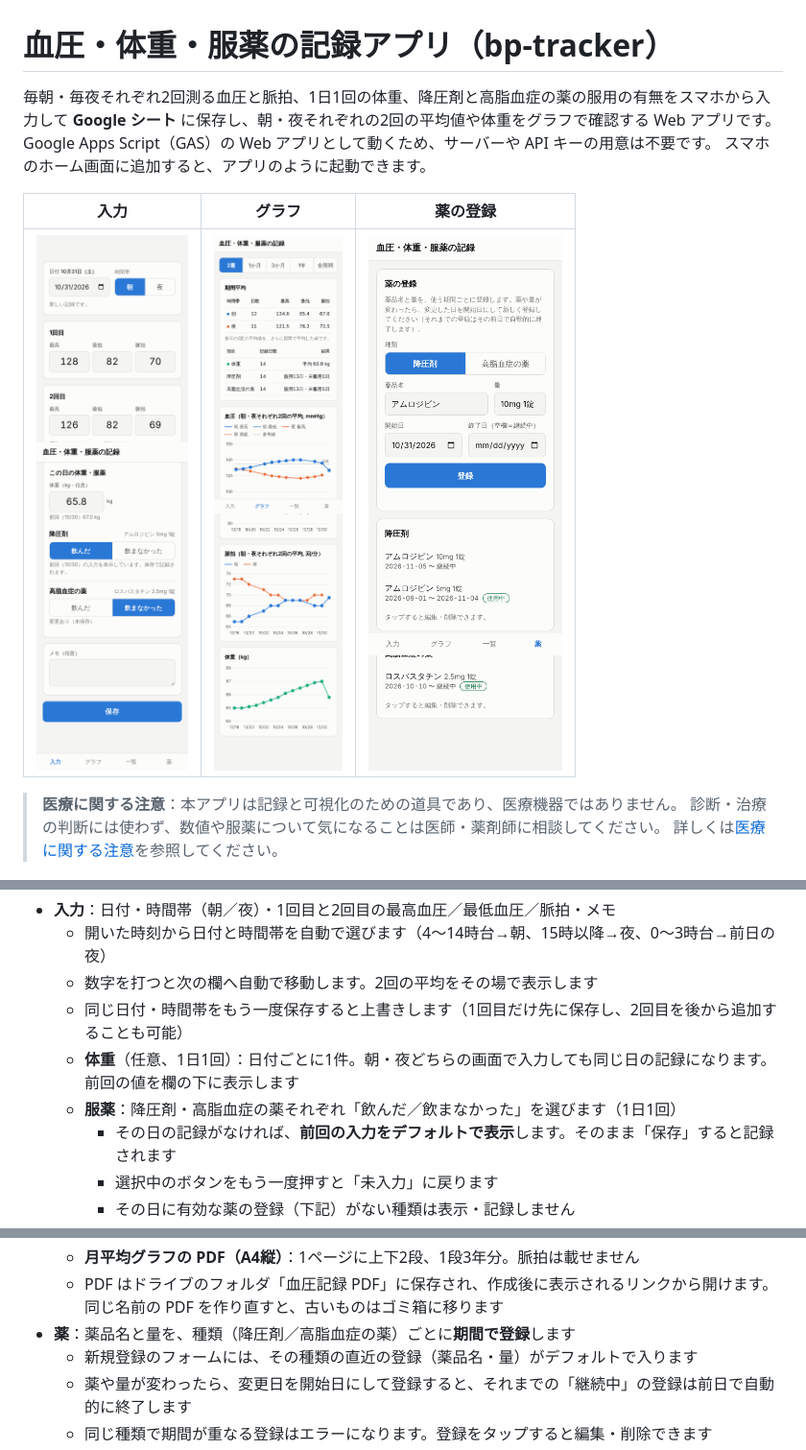
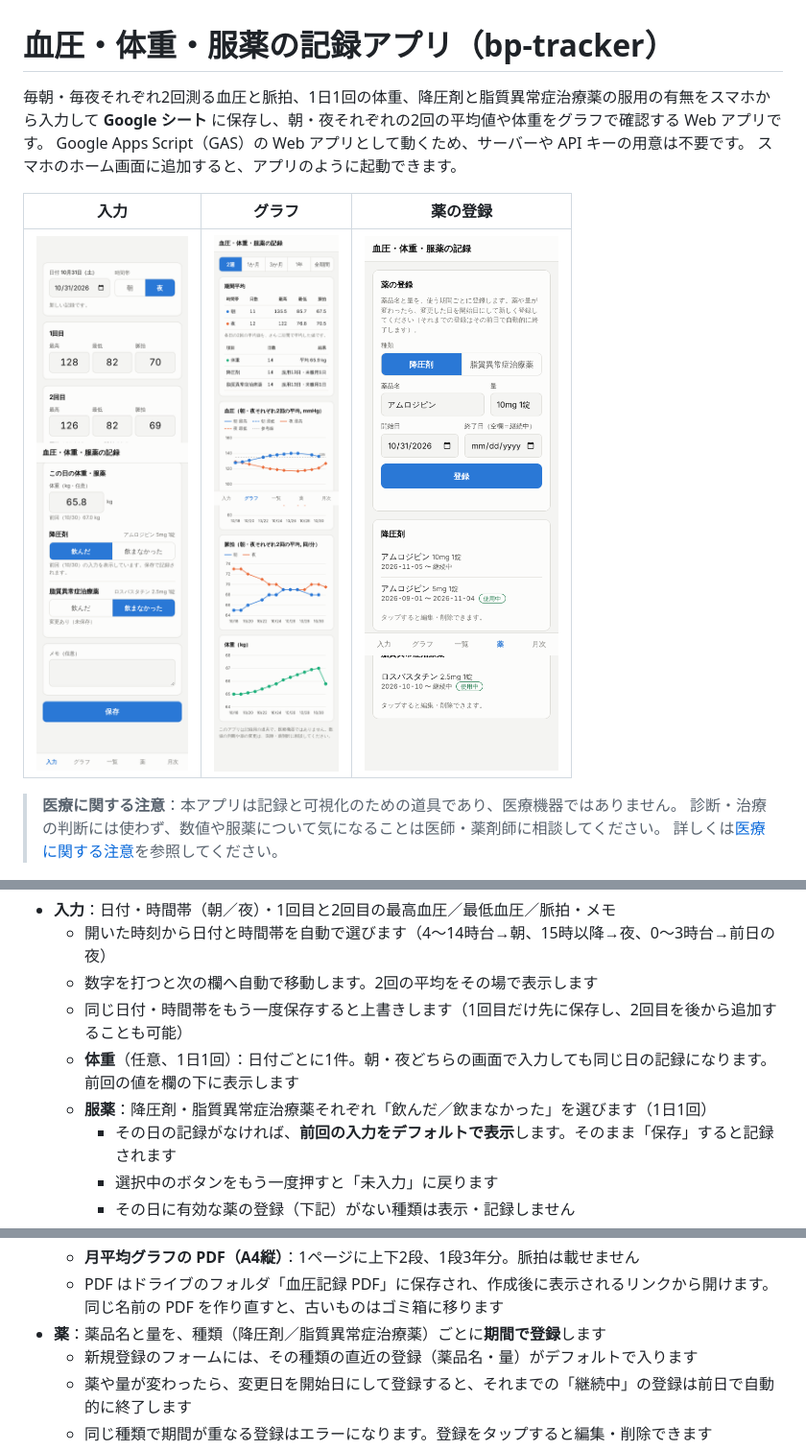
Before and after one commit to Hirate-Shoyu/bp-tracker, a Markdown page: README.md, 3 parts joined by grey strips. Shown at 96% size. GitHub-like rendering; pictures changed too: docs/screen-chart.png, docs/screen-input.png, docs/screen-meds.png.

```diff
--- a/README.md
+++ b/README.md
@@ -1,6 +1,6 @@
 # 血圧・体重・服薬の記録アプリ（bp-tracker）
 
-毎朝・毎夜それぞれ2回測る血圧と脈拍、1日1回の体重、降圧剤と高脂血症の薬の服用の有無をスマホから入力して
+毎朝・毎夜それぞれ2回測る血圧と脈拍、1日1回の体重、降圧剤と脂質異常症治療薬の服用の有無をスマホから入力して
 **Google シート** に保存し、朝・夜それぞれの2回の平均値や体重をグラフで確認する Web アプリです。
 Google Apps Script（GAS）の Web アプリとして動くため、サーバーや API キーの用意は不要です。
 スマホのホーム画面に追加すると、アプリのように起動できます。
@@ -20,7 +20,7 @@ Google Apps Script（GAS）の Web アプリとして動くため、サーバー
   - 数字を打つと次の欄へ自動で移動します。2回の平均をその場で表示します
   - 同じ日付・時間帯をもう一度保存すると上書きします（1回目だけ先に保存し、2回目を後から追加することも可能）
   - **体重**（任意、1日1回）：日付ごとに1件。朝・夜どちらの画面で入力しても同じ日の記録になります。前回の値を欄の下に表示します
-  - **服薬**：降圧剤・高脂血症の薬それぞれ「飲んだ／飲まなかった」を選びます（1日1回）
+  - **服薬**：降圧剤・脂質異常症治療薬それぞれ「飲んだ／飲まなかった」を選びます（1日1回）
     - その日の記録がなければ、**前回の入力をデフォルトで表示**します。そのまま「保存」すると記録されます
     - 選択中のボタンをもう一度押すと「未入力」に戻ります
     - その日に有効な薬の登録（下記）がない種類は表示・記録しません
@@ -37,7 +37,7 @@ Google Apps Script（GAS）の Web アプリとして動くため、サーバー
   - **血圧の月平均の推移**：朝・夜の最高／最低の月平均を、3年分ずつの段に分けて表示します。全段で縦軸をそろえています
   - **月平均グラフの PDF（A4縦）**：1ページに上下2段、1段3年分。脈拍は載せません
   - PDF はドライブのフォルダ「血圧記録 PDF」に保存され、作成後に表示されるリンクから開けます。同じ名前の PDF を作り直すと、古いものはゴミ箱に移ります
-- **薬**：薬品名と量を、種類（降圧剤／高脂血症の薬）ごとに**期間で登録**します
+- **薬**：薬品名と量を、種類（降圧剤／脂質異常症治療薬）ごとに**期間で登録**します
   - 新規登録のフォームには、その種類の直近の登録（薬品名・量）がデフォルトで入ります
   - 薬や量が変わったら、変更日を開始日にして登録すると、それまでの「継続中」の登録は前日で自動的に終了します
   - 同じ種類で期間が重なる登録はエラーになります。登録をタップすると編集・削除できます
```
Also changed, not shown: other parts of README.md (+1 -1 lines), 4 other files.
